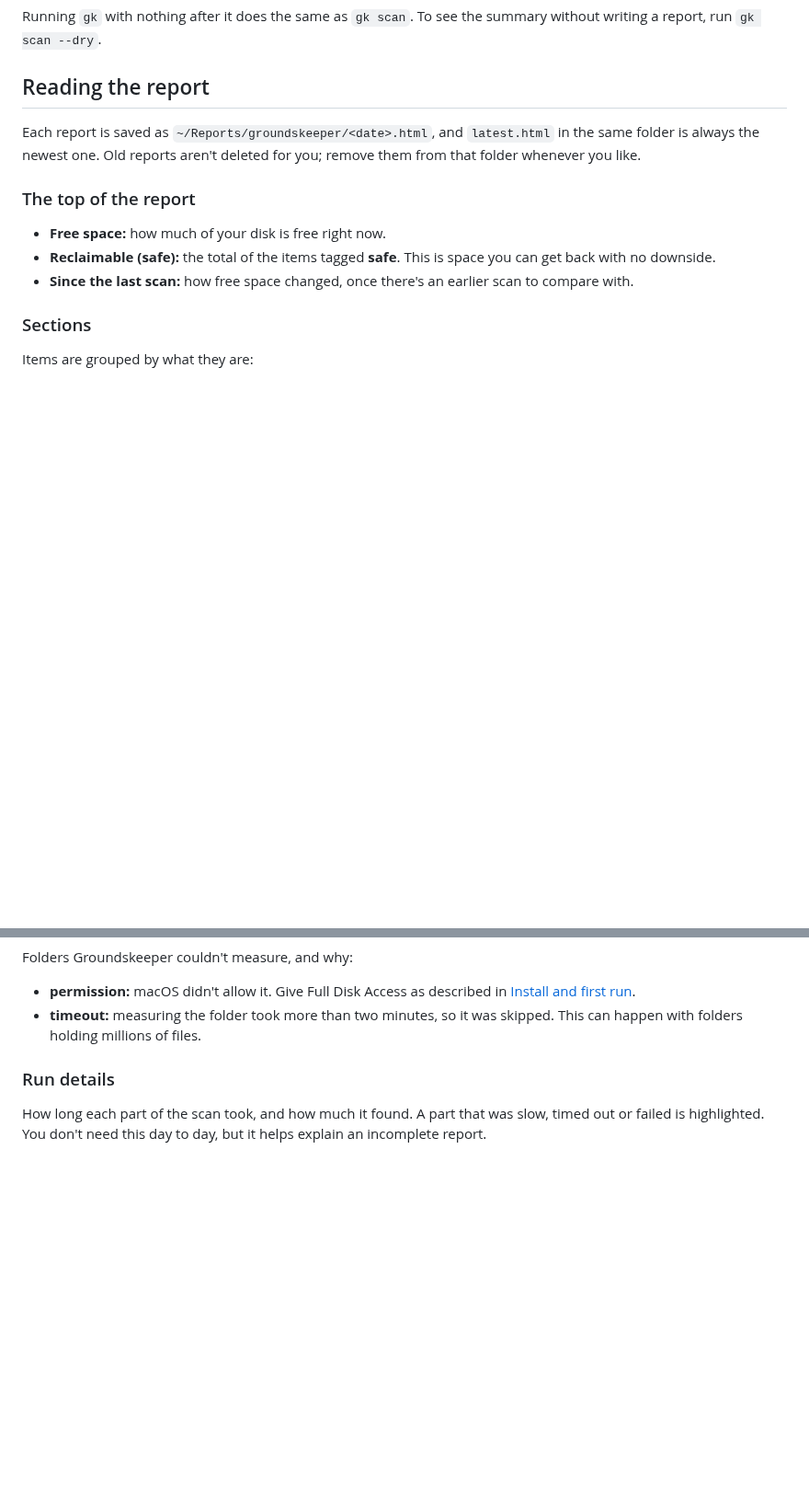
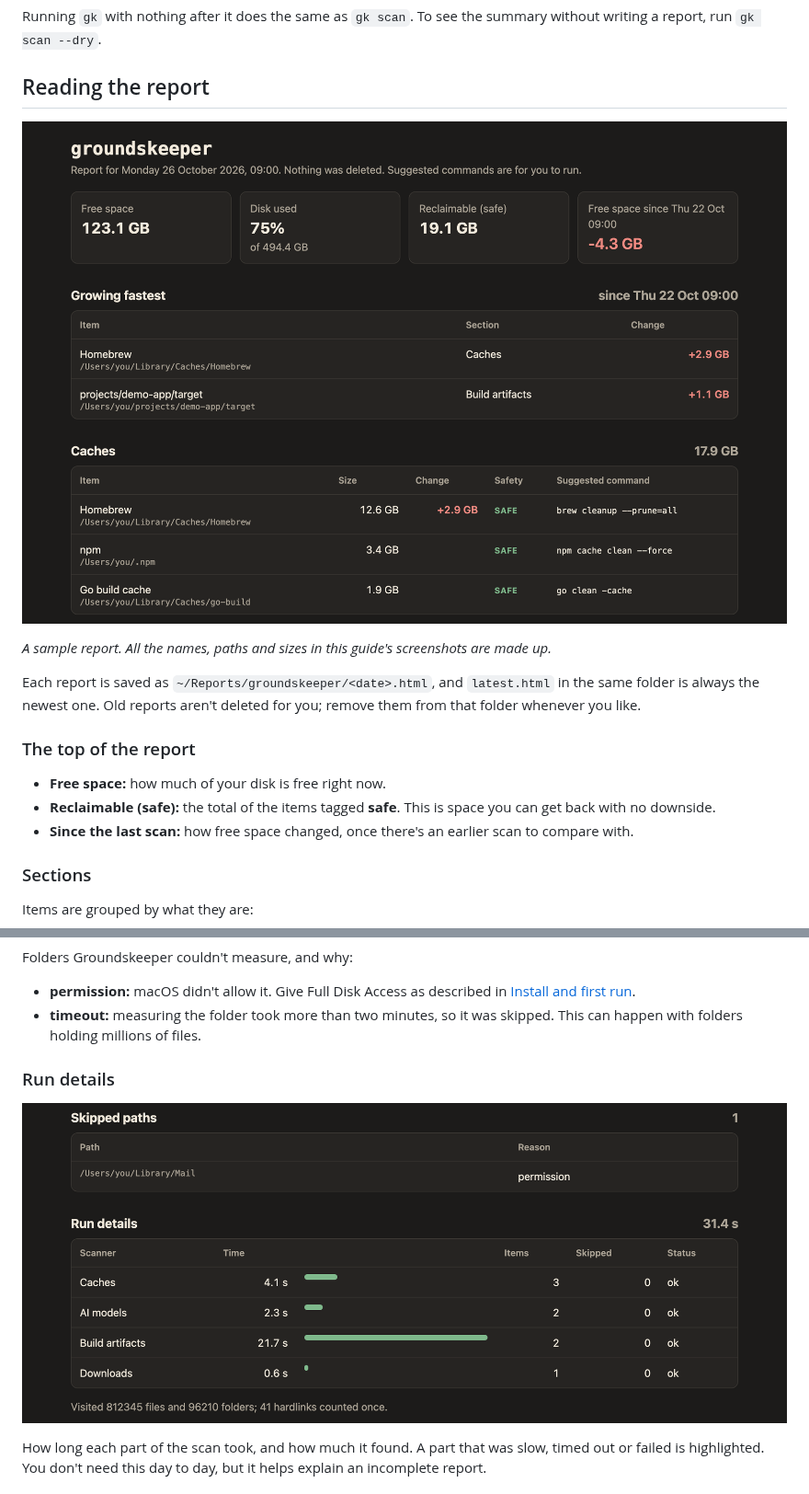
Before and after one commit to shaynemeyer/groundskeeper, a Markdown page: docs/user-guide.md, 2 parts joined by grey strips. Shown at 92% size. Drawn GitHub-style; pictures changed too: docs/assets/report-run.png (added), docs/assets/report-top.png (added); blank space fills up the shorter version.

```diff
--- a/docs/user-guide.md
+++ b/docs/user-guide.md
@@ -120,6 +131,10 @@ Running `gk` with nothing after it does the same as `gk scan`. To see the summar
 
 ## Reading the report
 
+![The top of a sample report: free space, disk used, the reclaimable total and the change since the last scan, then the items growing fastest and the Caches section with sizes, safety tags and suggested commands](assets/report-top.png)
+
+*A sample report. All the names, paths and sizes in this guide's screenshots are made up.*
+
 Each report is saved as `~/Reports/groundskeeper/<date>.html`, and `latest.html` in the same folder is always the newest one. Old reports aren't deleted for you; remove them from that folder whenever you like.
 
 ### The top of the report
@@ -167,6 +182,8 @@ Folders Groundskeeper couldn't measure, and why:
 - **timeout:** measuring the folder took more than two minutes, so it was skipped. This can happen with folders holding millions of files.
 
 ### Run details
+
+![Skipped paths listing one folder skipped for permission, and Run details showing each scanner's time, items found, paths skipped and status](assets/report-run.png)
 
 How long each part of the scan took, and how much it found. A part that was slow, timed out or failed is highlighted. You don't need this day to day, but it helps explain an incomplete report.
 
```
Also changed, not shown: other parts of docs/user-guide.md (+27 -0 lines), docs/build-log.md (+13 -3 lines), docs/groundskeeper-plan.md (+1 -1 lines), docs/assets/report-iphone.png (added), docs/assets/report-photos.png (added), 1 other file.
